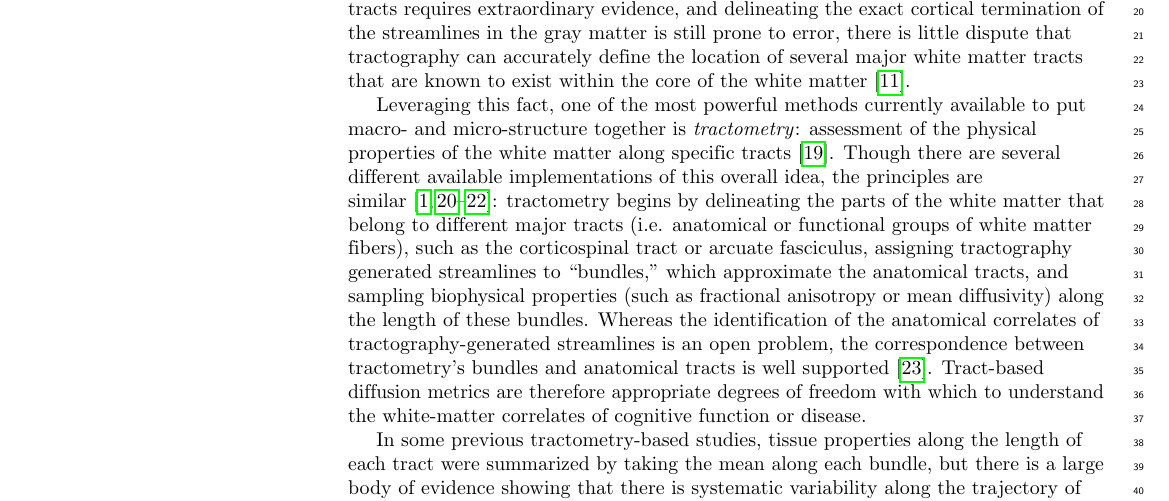
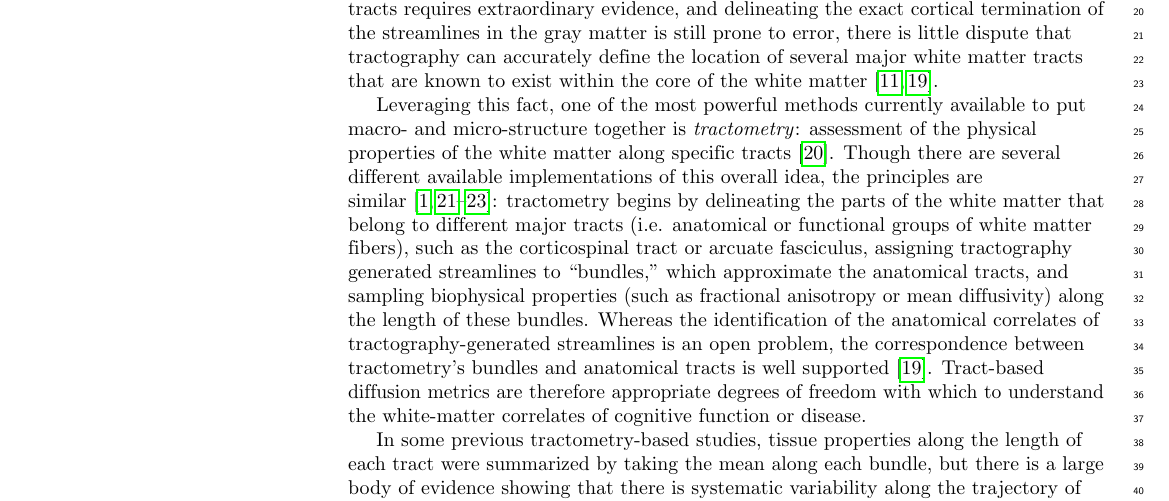
Before and after one commit to richford/afq-insight-paper, a LaTeX document (reports/manuscript/paper.tex, which reads reports/manuscript/sections/introduction.tex): part of page 2 of 18, cut so that both start at the same text. Compiled offline with pdfLaTeX.

Commit message:
Update reports/manuscript/sections/introduction.tex

```diff
--- a/reports/manuscript/sections/introduction.tex
+++ b/reports/manuscript/sections/introduction.tex
@@ -31,7 +31,7 @@ the exact cortical termination of the streamlines in the gray matter
 is still prone to error, there is little dispute that tractography
 can accurately define the location of several major white matter
 tracts that are known to exist within the core of the white matter
-\cite{Maier-Hein2017-vb}.
+\cite{Maier-Hein2017-vb, Catani2002-vu}.
 
 Leveraging this fact, one of the most powerful methods currently
 available to put macro- and micro-structure together is
```
